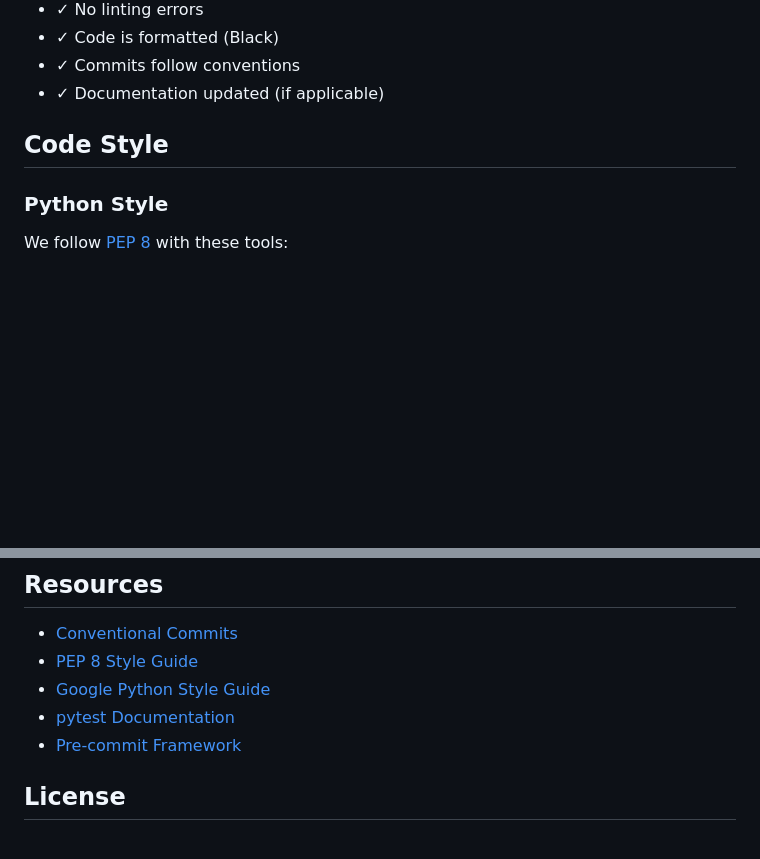
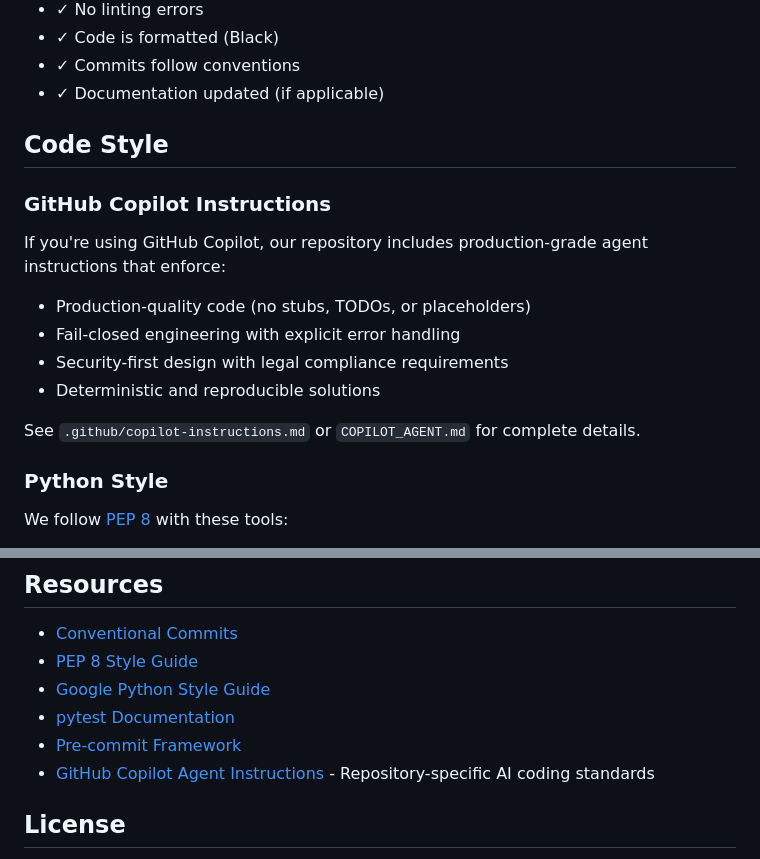
Before and after one commit to fatcrapinmybutt/fredprime-legal-system, a Markdown page: CONTRIBUTING.md, 2 parts joined by grey strips. GitHub-like rendering; blank space fills up the shorter version.

Commit message:
docs: update CONTRIBUTING.md with Copilot instructions reference
Co-authored-by: fatcrapinmybutt <191818749+fatcrapinmybutt@users.noreply.github.com>

```diff
--- a/CONTRIBUTING.md
+++ b/CONTRIBUTING.md
@@ -235,6 +235,17 @@ Fixes #456
 
 ## Code Style
 
+### GitHub Copilot Instructions
+
+If you're using GitHub Copilot, our repository includes production-grade agent instructions that enforce:
+
+- Production-quality code (no stubs, TODOs, or placeholders)
+- Fail-closed engineering with explicit error handling
+- Security-first design with legal compliance requirements
+- Deterministic and reproducible solutions
+
+See `.github/copilot-instructions.md` or `COPILOT_AGENT.md` for complete details.
+
 ### Python Style
 
 We follow [PEP 8](https://www.python.org/dev/peps/pep-0008/) with these tools:
@@ -411,6 +422,7 @@ class TestFunctionality:
 - [Google Python Style Guide](https://google.github.io/styleguide/pyguide.html)
 - [pytest Documentation](https://docs.pytest.org/)
 - [Pre-commit Framework](https://pre-commit.com/)
+- [GitHub Copilot Agent Instructions](.github/copilot-instructions.md) - Repository-specific AI coding standards
 
 ## License
 
```
